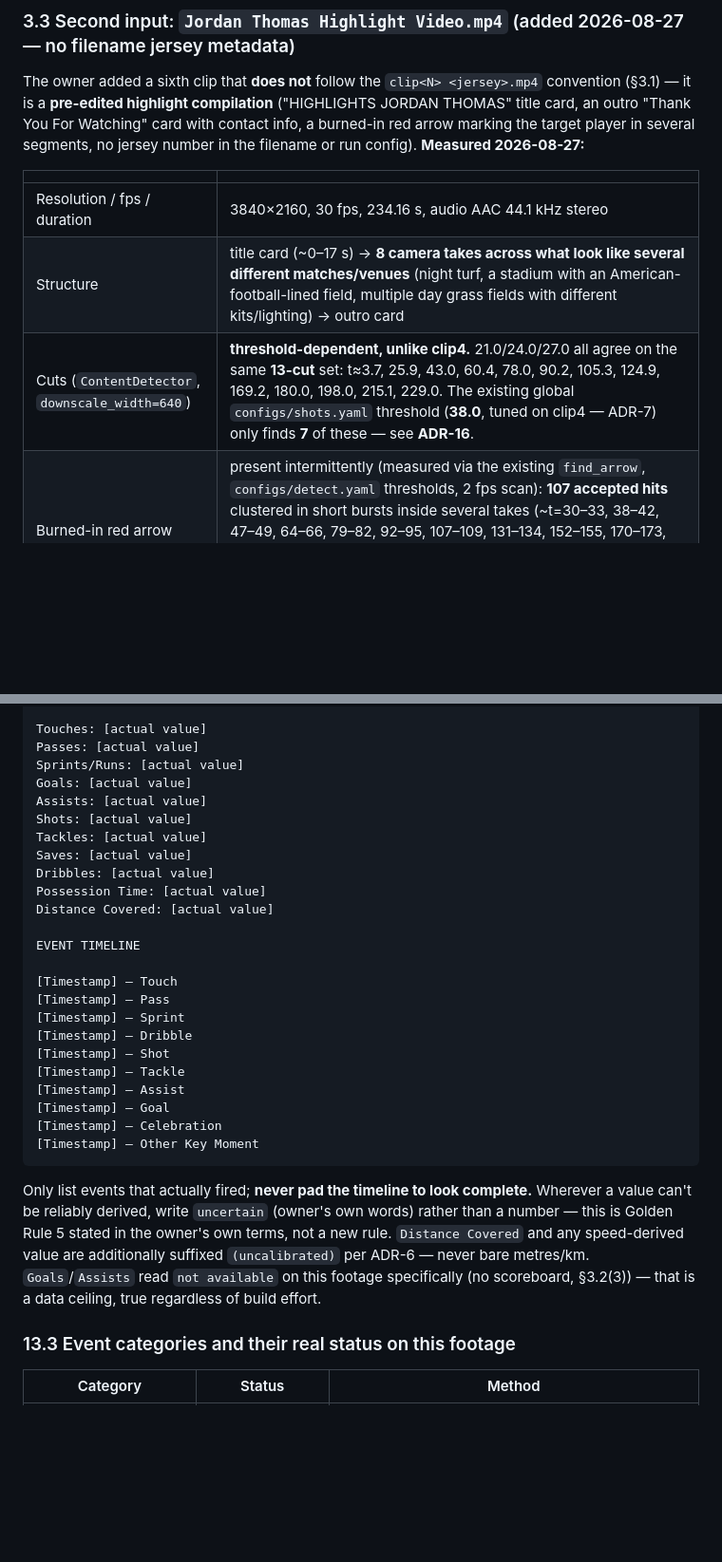
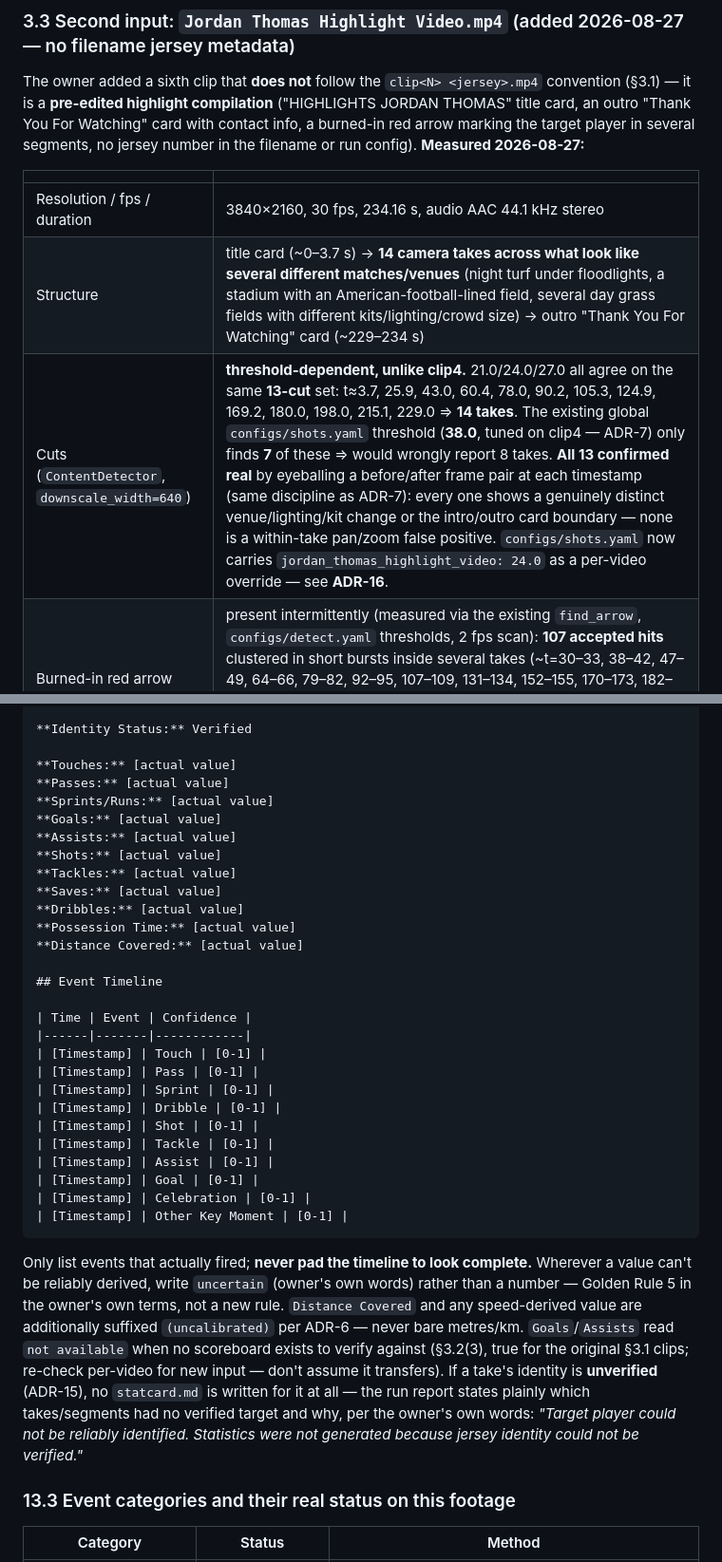
Before and after one commit to Qaiserfarooq285/player_tracker, a Markdown page: CLAUDE.md, 2 parts joined by grey strips. Shown at 95% size. GitHub-like rendering; blank space fills up the shorter version.

````diff
--- a/CLAUDE.md
+++ b/CLAUDE.md
@@ -124,8 +124,8 @@ in the filename or run config). **Measured 2026-08-27:**
 | | |
 |---|---|
 | Resolution / fps / duration | 3840×2160, 30 fps, 234.16 s, audio AAC 44.1 kHz stereo |
-| Structure | title card (~0–17 s) → **8 camera takes across what look like several different matches/venues** (night turf, a stadium with an American-football-lined field, multiple day grass fields with different kits/lighting) → outro card |
-| Cuts (`ContentDetector`, `downscale_width=640`) | **threshold-dependent, unlike clip4.** 21.0/24.0/27.0 all agree on the same **13-cut** set: t≈3.7, 25.9, 43.0, 60.4, 78.0, 90.2, 105.3, 124.9, 169.2, 180.0, 198.0, 215.1, 229.0. The existing global `configs/shots.yaml` threshold (**38.0**, tuned on clip4 — ADR-7) only finds **7** of these — see **ADR-16**. |
+| Structure | title card (~0–3.7 s) → **14 camera takes across what look like several different matches/venues** (night turf under floodlights, a stadium with an American-football-lined field, several day grass fields with different kits/lighting/crowd size) → outro "Thank You For Watching" card (~229–234 s) |
+| Cuts (`ContentDetector`, `downscale_width=640`) | **threshold-dependent, unlike clip4.** 21.0/24.0/27.0 all agree on the same **13-cut** set: t≈3.7, 25.9, 43.0, 60.4, 78.0, 90.2, 105.3, 124.9, 169.2, 180.0, 198.0, 215.1, 229.0 ⇒ **14 takes**. The existing global `configs/shots.yaml` threshold (**38.0**, tuned on clip4 — ADR-7) only finds **7** of these ⇒ would wrongly report 8 takes. **All 13 confirmed real** by eyeballing a before/after frame pair at each timestamp (same discipline as ADR-7): every one shows a genuinely distinct venue/lighting/kit change or the intro/outro card boundary — none is a within-take pan/zoom false positive. `configs/shots.yaml` now carries `jordan_thomas_highlight_video: 24.0` as a per-video override — see **ADR-16**. |
 | Burned-in red arrow | present intermittently (measured via the existing `find_arrow`, `configs/detect.yaml` thresholds, 2 fps scan): **107 accepted hits** clustered in short bursts inside several takes (~t=30–33, 38–42, 47–49, 64–66, 79–82, 92–95, 107–109, 131–134, 152–155, 170–173, 182–190), not just the "opening seconds of one take" pattern seen on clip2/clip4. Same masking pipeline, no code change needed — it already generalises. |
 | Jersey number | **not given anywhere in run metadata.** The intro title card (t≈1 s) *does* show a crisp, unambiguous **"22"** on a club jersey (crest reads "…SOCCER, SINCE 1988") — but that is a **promo photo, not in-game footage**, and the contact-sheet survey (42 frames @ 1-per-6s) shows the player wearing visibly **different kits/colours across different takes** (this is a highlight reel stitched from multiple matches, the same pattern as clip4's 4-venue compilation but more extreme — 8+ segments). The "22" from the title card is logged as **contextual evidence only**; it is **not** auto-applied to any in-game take. See ADR-15. |
 
@@ -352,34 +368,42 @@ Player #<target_jersey>
 
-Touches: [actual value]
-Passes: [actual value]
-Sprints/Runs: [actual value]
-Goals: [actual value]
-Assists: [actual value]
-Shots: [actual value]
-Tackles: [actual value]
-Saves: [actual value]
-Dribbles: [actual value]
-Possession Time: [actual value]
-Distance Covered: [actual value]
+**Identity Status:** Verified
 
-EVENT TIMELINE
+**Touches:** [actual value]
+**Passes:** [actual value]
+**Sprints/Runs:** [actual value]
+**Goals:** [actual value]
+**Assists:** [actual value]
+**Shots:** [actual value]
+**Tackles:** [actual value]
+**Saves:** [actual value]
+**Dribbles:** [actual value]
+**Possession Time:** [actual value]
+**Distance Covered:** [actual value]
 
-[Timestamp] — Touch
-[Timestamp] — Pass
-[Timestamp] — Sprint
-[Timestamp] — Dribble
-[Timestamp] — Shot
-[Timestamp] — Tackle
-[Timestamp] — Assist
-[Timestamp] — Goal
-[Timestamp] — Celebration
-[Timestamp] — Other Key Moment
+## Event Timeline
+
+| Time | Event | Confidence |
+|------|-------|------------|
+| [Timestamp] | Touch | [0-1] |
+| [Timestamp] | Pass | [0-1] |
+| [Timestamp] | Sprint | [0-1] |
+| [Timestamp] | Dribble | [0-1] |
+| [Timestamp] | Shot | [0-1] |
+| [Timestamp] | Tackle | [0-1] |
+| [Timestamp] | Assist | [0-1] |
+| [Timestamp] | Goal | [0-1] |
+| [Timestamp] | Celebration | [0-1] |
+| [Timestamp] | Other Key Moment | [0-1] |
 ```
 Only list events that actually fired; **never pad the timeline to look complete.** Wherever a value can't be
-reliably derived, write `uncertain` (owner's own words) rather than a number — this is Golden Rule 5 stated
-in the owner's own terms, not a new rule. `Distance Covered` and any speed-derived value are additionally
-suffixed `(uncalibrated)` per ADR-6 — never bare metres/km. `Goals`/`Assists` read `not available` on this
-footage specifically (no scoreboard, §3.2(3)) — that is a data ceiling, true regardless of build effort.
+reliably derived, write `uncertain` (owner's own words) rather than a number — Golden Rule 5 in the owner's
+own terms, not a new rule. `Distance Covered` and any speed-derived value are additionally suffixed
+`(uncalibrated)` per ADR-6 — never bare metres/km. `Goals`/`Assists` read `not available` when no scoreboard
+exists to verify against (§3.2(3), true for the original §3.1 clips; re-check per-video for new input — don't
+assume it transfers). If a take's identity is **unverified** (ADR-15), no `statcard.md` is written for it at
+all — the run report states plainly which takes/segments had no verified target and why, per the owner's own
+words: *"Target player could not be reliably identified. Statistics were not generated because jersey
+identity could not be verified."*
 
 ### 13.3 Event categories and their real status on this footage
 | Category | Status | Method |
````
Also changed, not shown: other parts of CLAUDE.md (+54 -25 lines).
